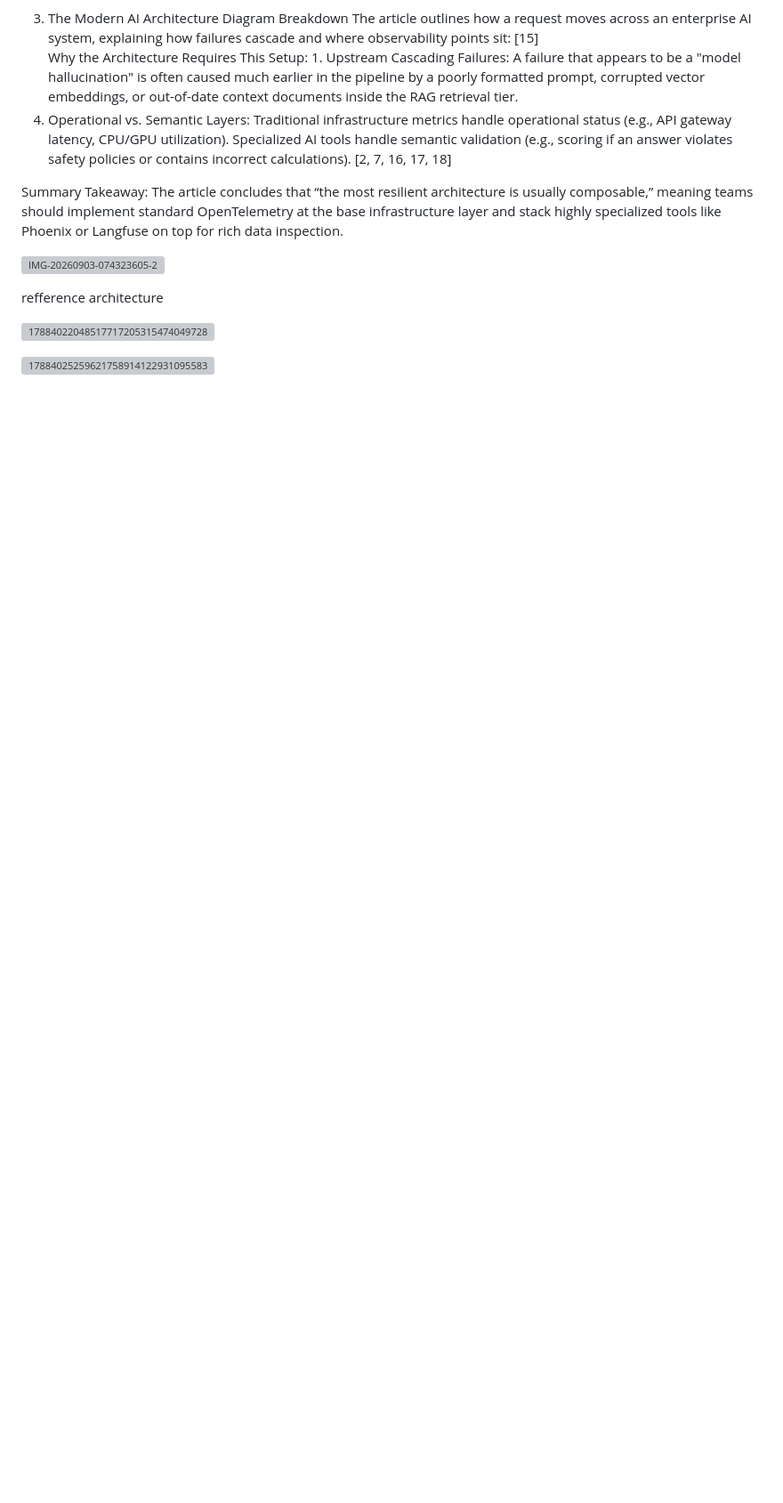
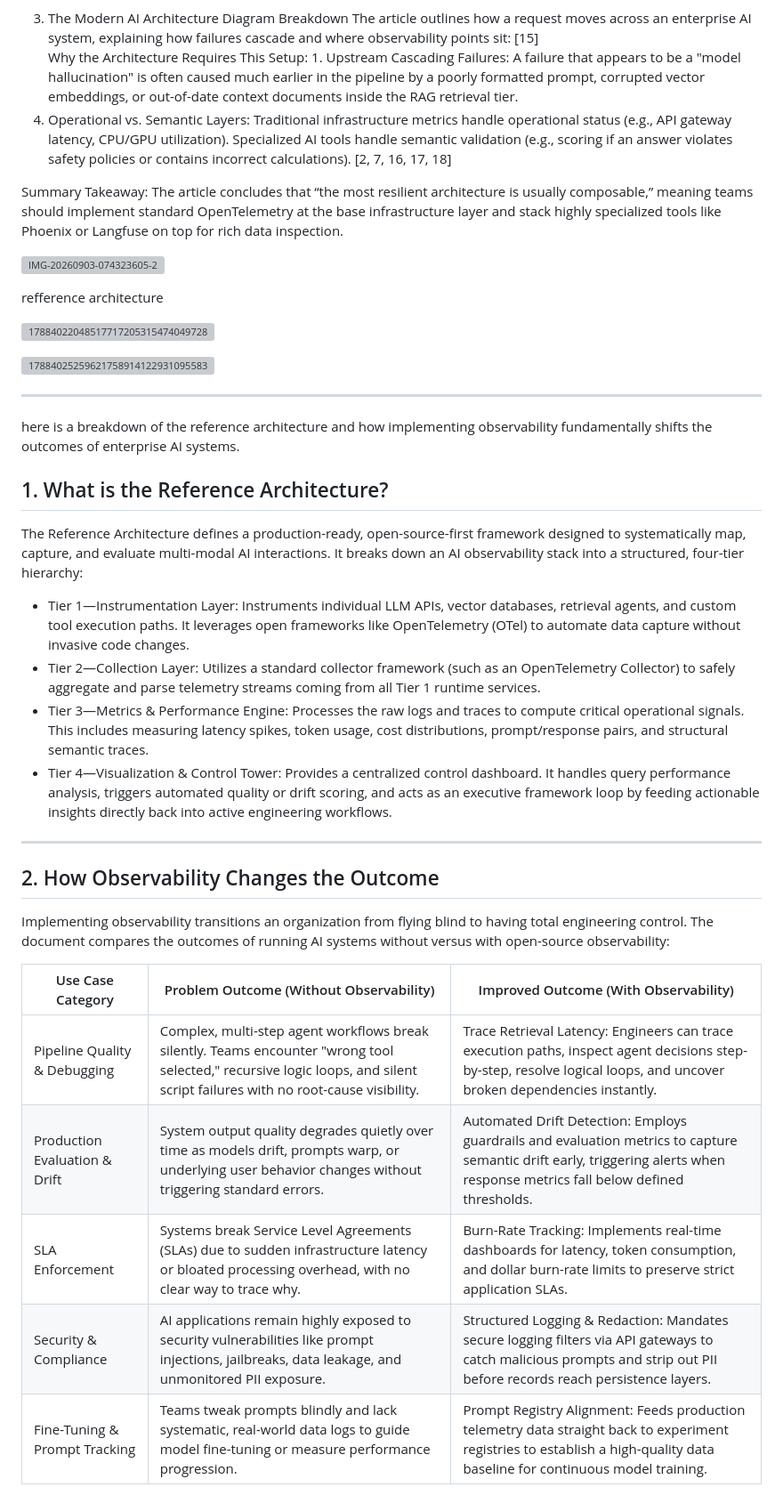
Before and after one commit to kurtzace/diary-2026, a Markdown page: book/agent/observability.md, the part around the change. Shown at 89% size. GitHub-like rendering; blank space fills up the shorter version; grey boxes are pictures that could not be loaded.

```diff
--- a/book/agent/observability.md
+++ b/book/agent/observability.md
@@ -68,3 +68,27 @@ refference architecture
 
 
 <a href="https://ibb.co/jZVsHJ9w"><img src="https://i.ibb.co/PzT0tDsW/17884025259621758914122931095583.jpg" alt="17884025259621758914122931095583" border="0"></a>
+
+----
+
+
+ here is a breakdown of the reference architecture and how implementing observability fundamentally shifts the outcomes of enterprise AI systems.
+## 1. What is the Reference Architecture?
+The Reference Architecture defines a production-ready, open-source-first framework designed to systematically map, capture, and evaluate multi-modal AI interactions. It breaks down an AI observability stack into a structured, four-tier hierarchy:
+
+* Tier 1—Instrumentation Layer: Instruments individual LLM APIs, vector databases, retrieval agents, and custom tool execution paths. It leverages open frameworks like OpenTelemetry (OTel) to automate data capture without invasive code changes.
+* Tier 2—Collection Layer: Utilizes a standard collector framework (such as an OpenTelemetry Collector) to safely aggregate and parse telemetry streams coming from all Tier 1 runtime services.
+* Tier 3—Metrics & Performance Engine: Processes the raw logs and traces to compute critical operational signals. This includes measuring latency spikes, token usage, cost distributions, prompt/response pairs, and structural semantic traces.
+* Tier 4—Visualization & Control Tower: Provides a centralized control dashboard. It handles query performance analysis, triggers automated quality or drift scoring, and acts as an executive framework loop by feeding actionable insights directly back into active engineering workflows.
+
+------------------------------
+## 2. How Observability Changes the Outcome
+Implementing observability transitions an organization from flying blind to having total engineering control. The document compares the outcomes of running AI systems without versus with open-source observability:
+
+| Use Case Category | Problem Outcome (Without Observability) | Improved Outcome (With Observability) |
+|---|---|---|
+| Pipeline Quality & Debugging | Complex, multi-step agent workflows break silently. Teams encounter "wrong tool selected," recursive logic loops, and silent script failures with no root-cause visibility. | Trace Retrieval Latency: Engineers can trace execution paths, inspect agent decisions step-by-step, resolve logical loops, and uncover broken dependencies instantly. |
+| Production Evaluation & Drift | System output quality degrades quietly over time as models drift, prompts warp, or underlying user behavior changes without triggering standard errors. | Automated Drift Detection: Employs guardrails and evaluation metrics to capture semantic drift early, triggering alerts when response metrics fall below defined thresholds. |
+| SLA Enforcement | Systems break Service Level Agreements (SLAs) due to sudden infrastructure latency or bloated processing overhead, with no clear way to trace why. | Burn-Rate Tracking: Implements real-time dashboards for latency, token consumption, and dollar burn-rate limits to preserve strict application SLAs. |
+| Security & Compliance | AI applications remain highly exposed to security vulnerabilities like prompt injections, jailbreaks, data leakage, and unmonitored PII exposure. | Structured Logging & Redaction: Mandates secure logging filters via API gateways to catch malicious prompts and strip out PII before records reach persistence layers. |
+| Fine-Tuning & Prompt Tracking | Teams tweak prompts blindly and lack systematic, real-world data logs to guide model fine-tuning or measure performance progression. | Prompt Registry Alignment: Feeds production telemetry data straight back to experiment registries to establish a high-quality data baseline for continuous model training. |
```
